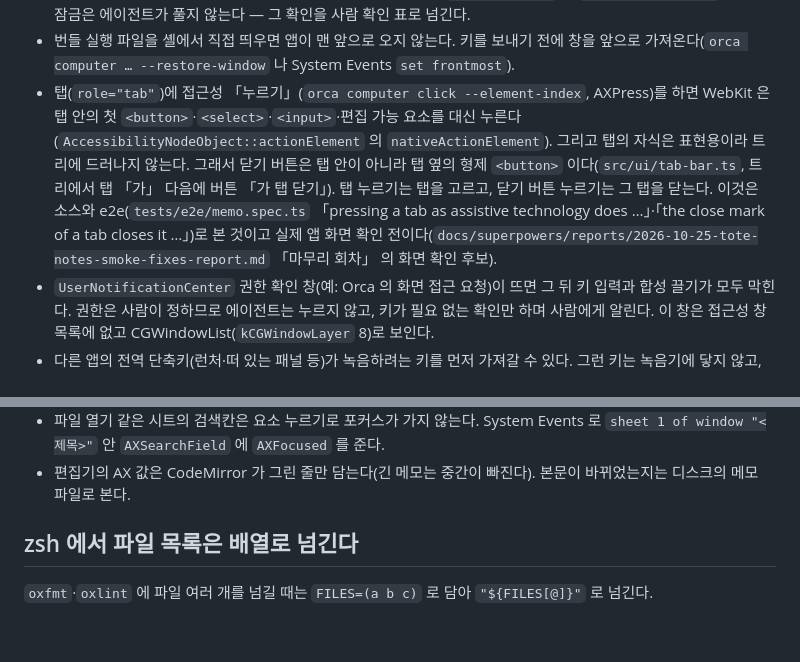
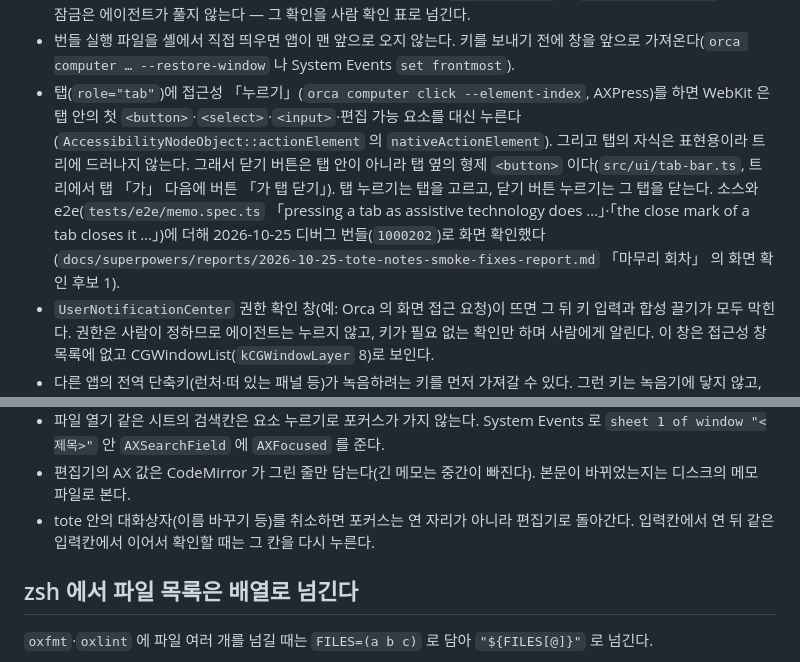
Before and after one commit to jang2162/tote-notes, a Markdown page: docs/guides/development.md, 2 parts joined by grey strips. Drawn GitHub-style; blank space fills up the shorter version.

Commit message:
docs: mark the tab press note as screen-checked, note where a cancelled dialog leaves the focus
Co-Authored-By: Claude Opus 5.5 <noreply@anthropic.com>

```diff
--- a/docs/guides/development.md
+++ b/docs/guides/development.md
@@ -26,7 +26,7 @@
 - 접근성(System Events·`orca computer`)으로는 창을 메뉴 막대 밑(y < 메뉴 막대 높이)에 둘 수 없다. 그런 저장 자리가 필요하면 앱을 끈 뒤 워크스페이스 `.tote/sessions/<id>.json` 의 `windows[].frame` 을 고치고 다시 켠다.
 - 화면 확인을 시작하기 전에 `ioreg -n Root -d1 -a | grep -A1 CGSSessionScreenIsLocked` 로 화면이 잠겨 있지 않은지 본다. 잠겨 있으면 앱은 떠도 접근성 창 목록이 비고 `orca computer` 가 `permission_denied` 를 낸다. 잠금은 에이전트가 풀지 않는다 — 그 확인을 사람 확인 표로 넘긴다.
 - 번들 실행 파일을 셸에서 직접 띄우면 앱이 맨 앞으로 오지 않는다. 키를 보내기 전에 창을 앞으로 가져온다(`orca computer … --restore-window` 나 System Events `set frontmost`).
-- 탭(`role="tab"`)에 접근성 「누르기」(`orca computer click --element-index`, AXPress)를 하면 WebKit 은 탭 안의 첫 `<button>`·`<select>`·`<input>`·편집 가능 요소를 대신 누른다(`AccessibilityNodeObject::actionElement` 의 `nativeActionElement`). 그리고 탭의 자식은 표현용이라 트리에 드러나지 않는다. 그래서 닫기 버튼은 탭 안이 아니라 탭 옆의 형제 `<button>` 이다(`src/ui/tab-bar.ts`, 트리에서 탭 「가」 다음에 버튼 「가 탭 닫기」). 탭 누르기는 탭을 고르고, 닫기 버튼 누르기는 그 탭을 닫는다. 이것은 소스와 e2e(`tests/e2e/memo.spec.ts` 「pressing a tab as assistive technology does …」·「the close mark of a tab closes it …」)로 본 것이고 실제 앱 화면 확인 전이다(`docs/superpowers/reports/2026-10-25-tote-notes-smoke-fixes-report.md` 「마무리 회차」 의 화면 확인 후보).
+- 탭(`role="tab"`)에 접근성 「누르기」(`orca computer click --element-index`, AXPress)를 하면 WebKit 은 탭 안의 첫 `<button>`·`<select>`·`<input>`·편집 가능 요소를 대신 누른다(`AccessibilityNodeObject::actionElement` 의 `nativeActionElement`). 그리고 탭의 자식은 표현용이라 트리에 드러나지 않는다. 그래서 닫기 버튼은 탭 안이 아니라 탭 옆의 형제 `<button>` 이다(`src/ui/tab-bar.ts`, 트리에서 탭 「가」 다음에 버튼 「가 탭 닫기」). 탭 누르기는 탭을 고르고, 닫기 버튼 누르기는 그 탭을 닫는다. 소스와 e2e(`tests/e2e/memo.spec.ts` 「pressing a tab as assistive technology does …」·「the close mark of a tab closes it …」)에 더해 2026-10-25 디버그 번들(`1000202`)로 화면 확인했다(`docs/superpowers/reports/2026-10-25-tote-notes-smoke-fixes-report.md` 「마무리 회차」 의 화면 확인 후보 1).
 - `UserNotificationCenter` 권한 확인 창(예: Orca 의 화면 접근 요청)이 뜨면 그 뒤 키 입력과 합성 끌기가 모두 막힌다. 권한은 사람이 정하므로 에이전트는 누르지 않고, 키가 필요 없는 확인만 하며 사람에게 알린다. 이 창은 접근성 창 목록에 없고 CGWindowList(`kCGWindowLayer` 8)로 보인다.
 - 다른 앱의 전역 단축키(런처·떠 있는 패널 등)가 녹음하려는 키를 먼저 가져갈 수 있다. 그런 키는 녹음기에 닿지 않고, 떠 있는 패널이 뜨면 그 뒤 키가 tote 에 가지 않는다. 키가 안 먹으면 CGWindowList 에서 layer 3 이상인 다른 앱 창부터 보고, 그 행은 다른 조합으로 한다.
 - `orca computer type-text` 는 CodeMirror 편집기에 같은 글을 두 번 넣는다(입력칸은 한 번). 편집기에 치는 확인은 CGEvent 키 코드로 보낸다. 한글 입력기가 켜져 있으면 키 코드 입력은 입력기를 거친다.
@@ -38,6 +38,7 @@
 - 시험 워크스페이스 폴더를 손으로 만들 때는 `.tote/workspace.json`(`{"version":1,"id":"<uuid>"}`)도 만든다. 없으면 `state.json` 에 적어도 열리지 않고(stderr 「not a tote workspace」) `$TOTE_DATA_DIR/workspaces/메모` 가 새로 생긴다.
 - 파일 열기 같은 시트의 검색칸은 요소 누르기로 포커스가 가지 않는다. System Events 로 `sheet 1 of window "<제목>"` 안 `AXSearchField` 에 `AXFocused` 를 준다.
 - 편집기의 AX 값은 CodeMirror 가 그린 줄만 담는다(긴 메모는 중간이 빠진다). 본문이 바뀌었는지는 디스크의 메모 파일로 본다.
+- tote 안의 대화상자(이름 바꾸기 등)를 취소하면 포커스는 연 자리가 아니라 편집기로 돌아간다. 입력칸에서 연 뒤 같은 입력칸에서 이어서 확인할 때는 그 칸을 다시 누른다.
 
 ## zsh 에서 파일 목록은 배열로 넘긴다
 
```
